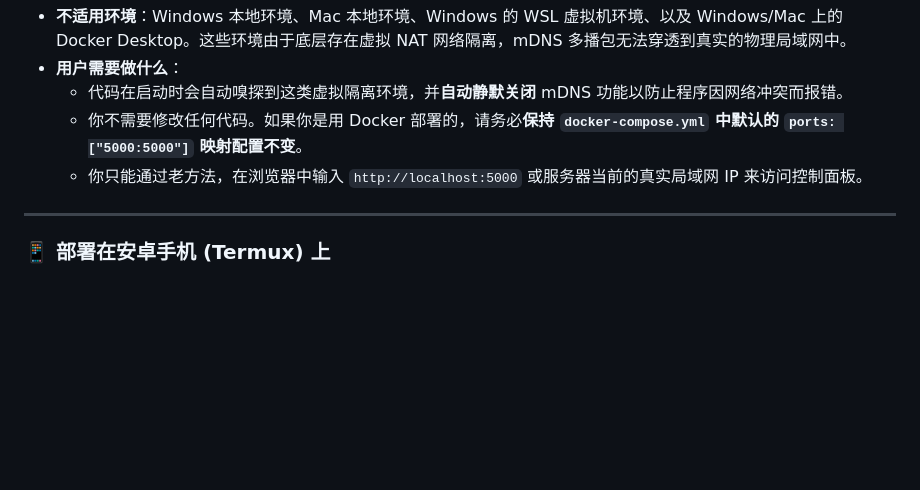
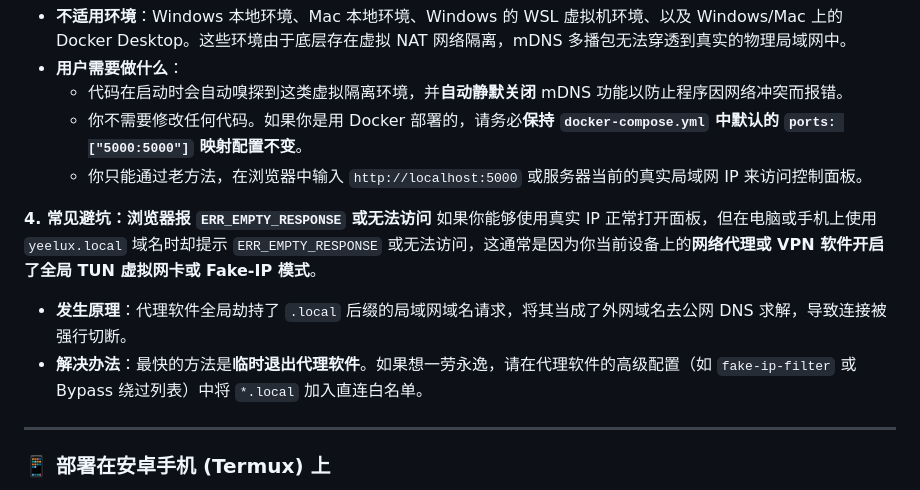
Before and after one commit to chenx2code/yeelux, a Markdown page: README_zh.md, the part around the change. Rendered like a GitHub page; blank space fills up the shorter version.

```diff
--- a/README_zh.md
+++ b/README_zh.md
@@ -88,6 +88,11 @@ mDNS 功能完美解决了这个问题：它会自动向整个局域网广播一
   - 你不需要修改任何代码。如果你是用 Docker 部署的，请务必**保持 `docker-compose.yml` 中默认的 `ports: ["5000:5000"]` 映射配置不变**。
   - 你只能通过老方法，在浏览器中输入 `http://localhost:5000` 或服务器当前的真实局域网 IP 来访问控制面板。
 
+**4. 常见避坑：浏览器报 `ERR_EMPTY_RESPONSE` 或无法访问**
+如果你能够使用真实 IP 正常打开面板，但在电脑或手机上使用 `yeelux.local` 域名时却提示 `ERR_EMPTY_RESPONSE` 或无法访问，这通常是因为你当前设备上的**网络代理或 VPN 软件开启了全局 TUN 虚拟网卡或 Fake-IP 模式**。
+- **发生原理**：代理软件全局劫持了 `.local` 后缀的局域网域名请求，将其当成了外网域名去公网 DNS 求解，导致连接被强行切断。
+- **解决办法**：最快的方法是**临时退出代理软件**。如果想一劳永逸，请在代理软件的高级配置（如 `fake-ip-filter` 或 Bypass 绕过列表）中将 `*.local` 加入直连白名单。
+
 ---
 
 ### 📱 部署在安卓手机 (Termux) 上
```
Also changed, not shown: README.md (+7 -2 lines).
